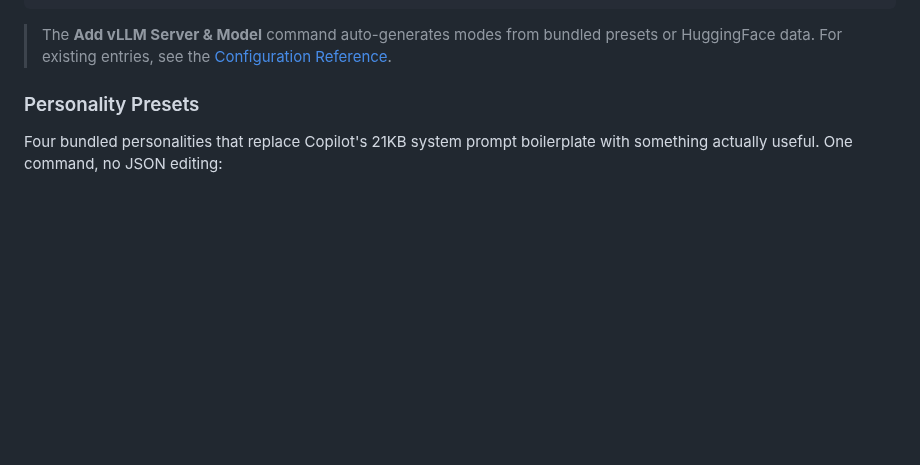
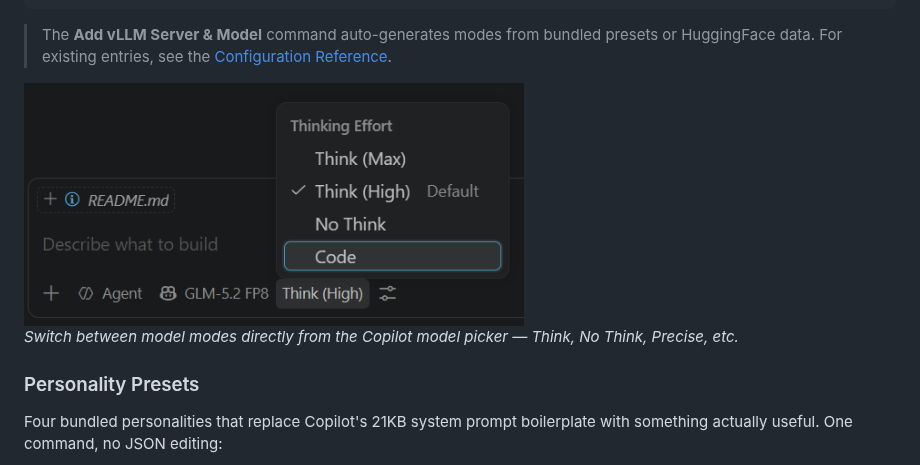
Before and after one commit to fuzzifikation/vLLM-Copilot, a Markdown page: README.md, the part around the change. Rendered like a GitHub page; pictures changed too: docs/images/model-mode.png (added); blank space fills up the shorter version.

Commit message:
docs: add model mode picker screenshot

````diff
--- a/README.md
+++ b/README.md
@@ -109,6 +109,10 @@ Each mode is a set of parameters merged into the vLLM request. Common use cases:
 ```
 
 > The **Add vLLM Server & Model** command auto-generates modes from bundled presets or HuggingFace data. For existing entries, see the [Configuration Reference](docs/configuration-reference.md).
+
+<img src="https://github.com/fuzzifikation/vLLM-Copilot/raw/main/docs/images/model-mode.png" width="500" alt="Model mode picker showing different configurations">
+
+*Switch between model modes directly from the Copilot model picker — Think, No Think, Precise, etc.*
 
 ### Personality Presets
 
````
